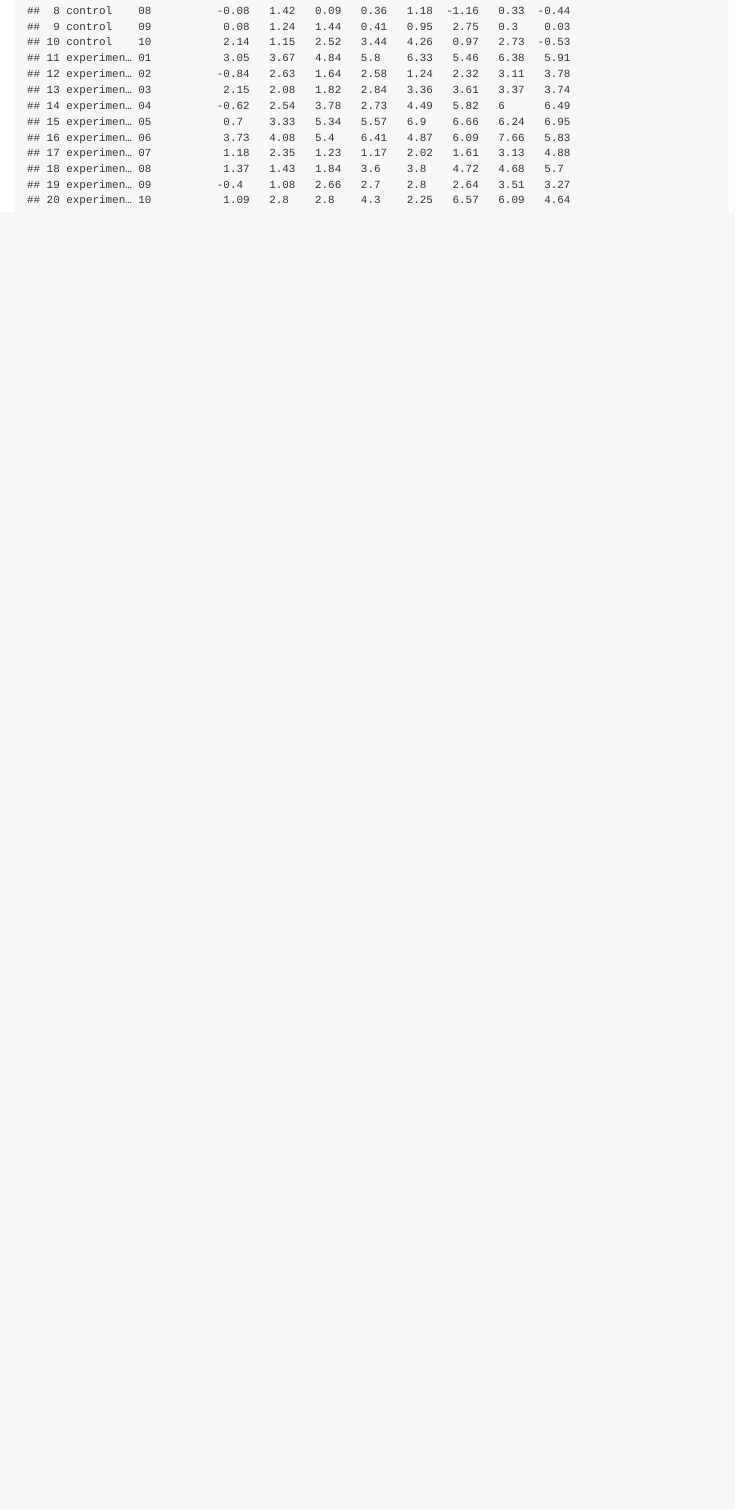
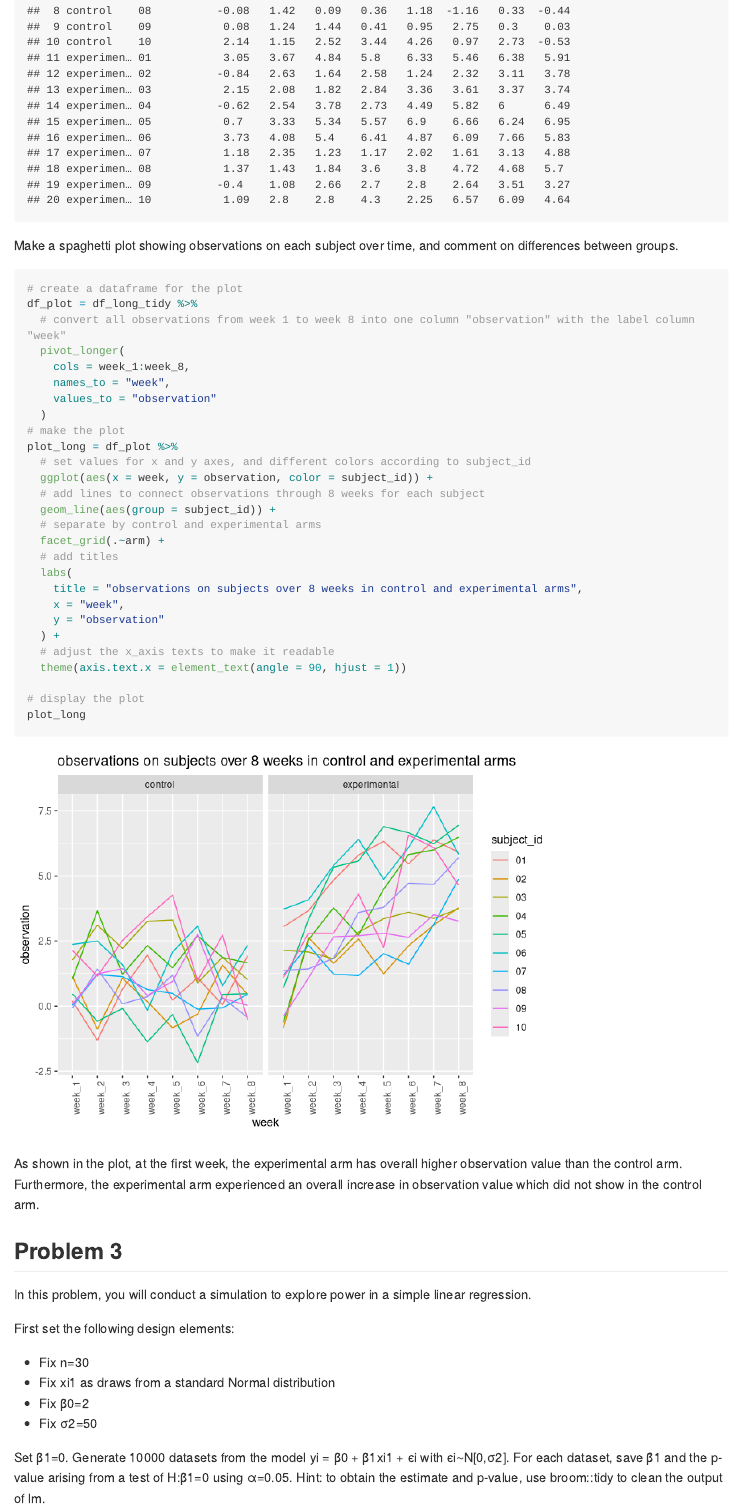
Before and after one commit to ljf123/p8105_hw5_jl5548, an R Markdown document (p8105_hw5_jl5548.Rmd): the page in a window 1100 px wide, from 6700 px down. Rendered offline with R 4.5, knitr and Pandoc, with nearby package versions; long lines of code are wrapped.

Commit message:
modified and completed problem 2, started working on problem 3

````diff
--- a/p8105_hw5_jl5548.Rmd
+++ b/p8105_hw5_jl5548.Rmd
@@ -99,3 +99,56 @@ df_long_tidy = df_long %>%
 # display the dataframe
 df_long_tidy
 ```
+
+Make a spaghetti plot showing observations on each subject over time, and comment on differences between groups.
+
+```{r}
+# create a dataframe for the plot
+df_plot = df_long_tidy %>%
+  # convert all observations from week 1 to week 8 into one column "observation" with the label column "week"
+  pivot_longer(
+    cols = week_1:week_8,
+    names_to = "week",
+    values_to = "observation"
+  )
+# make the plot
+plot_long = df_plot %>%
+  # set values for x and y axes, and different colors according to subject_id
+  ggplot(aes(x = week, y = observation, color = subject_id)) +
+  # add lines to connect observations through 8 weeks for each subject
+  geom_line(aes(group = subject_id)) +
+  # separate by control and experimental arms
+  facet_grid(.~arm) +
+  # add titles
+  labs(
+    title = "observations on subjects over 8 weeks in control and experimental arms",
+    x = "week",
+    y = "observation"
+  ) +
+  # adjust the x_axis texts to make it readable
+  theme(axis.text.x = element_text(angle = 90, hjust = 1))
+
+# display the plot
+plot_long
+```
+
+As shown in the plot, at the first week, the experimental arm has overall higher observation value than the control arm. Furthermore, the experimental arm experienced an overall increase in observation value which did not show in the control arm.
+
+
+
+## Problem 3
+
+In this problem, you will conduct a simulation to explore power in a simple linear regression.
+
+First set the following design elements:
+
+* Fix n=30
+* Fix xi1 as draws from a standard Normal distribution
+* Fix β0=2
+* Fix σ2=50
+
+Set β1=0. Generate 10000 datasets from the model yi = β0 + β1xi1 + ϵi with ϵi∼N[0,σ2]. For each dataset, save β̂1 and the p-value arising from a test of H:β1=0 using α=0.05. Hint: to obtain the estimate and p-value, use broom::tidy to clean the output of lm.
+
+```{r}
+
+```
````
Also changed, not shown: p8105_hw5_jl5548.md, 2 other files.
